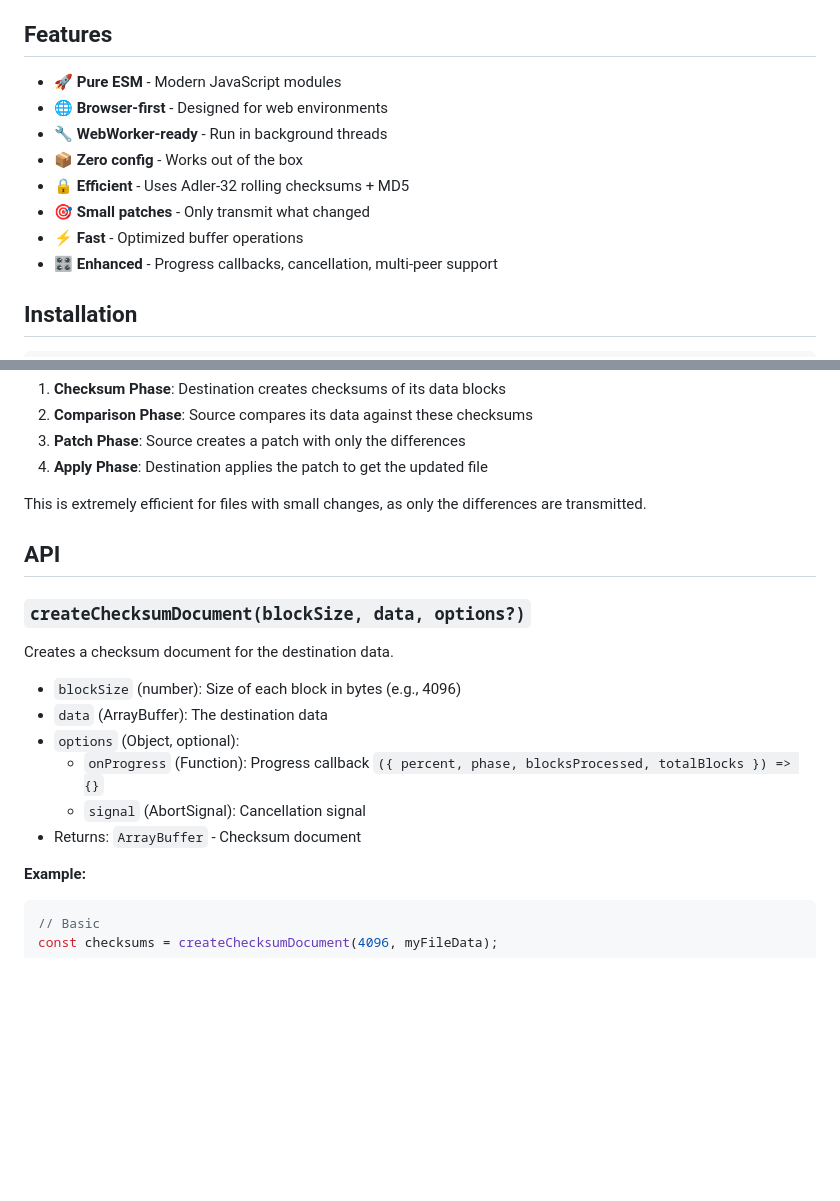
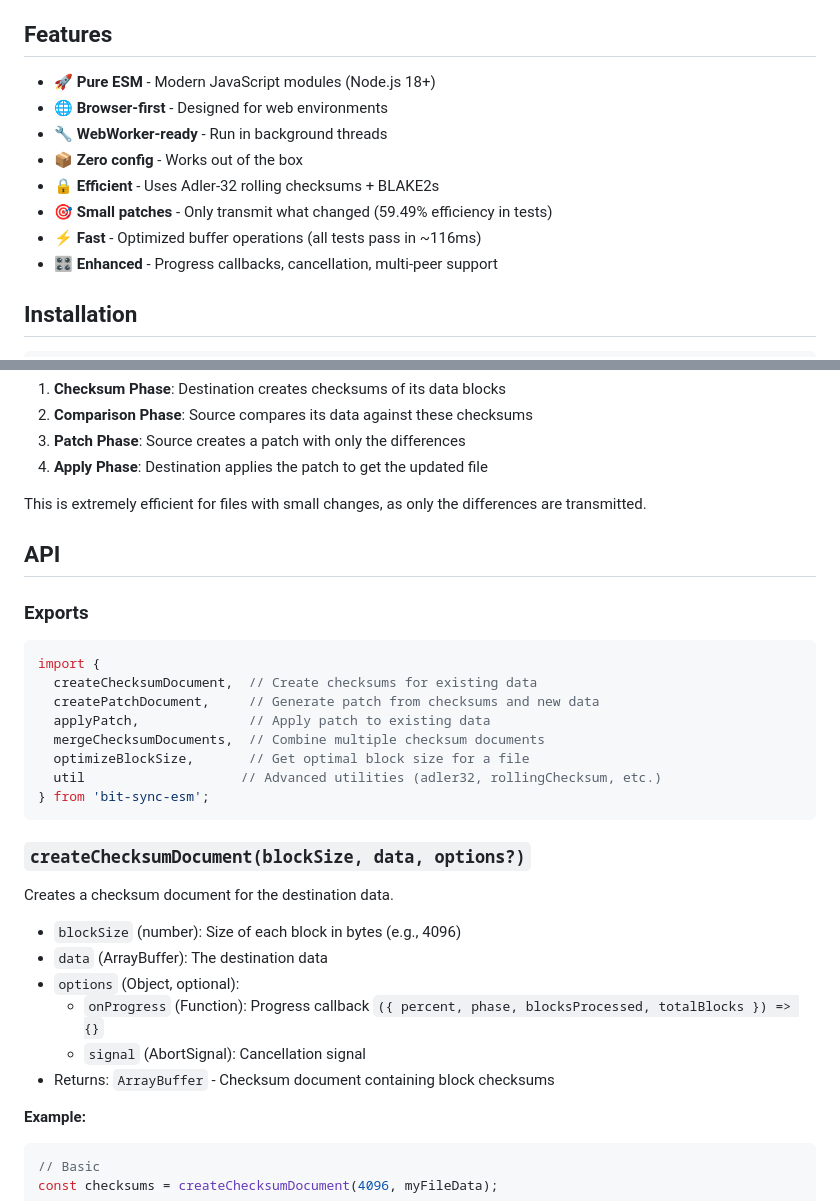
Before and after one commit to davay42/bit-sync-esm, a Markdown page: README.md, 2 parts joined by grey strips. Rendered like a GitHub page; blank space fills up the shorter version.

````diff
--- a/README.md
+++ b/README.md
@@ -4,13 +4,13 @@ Modern ESM implementation of rsync-like binary delta synchronization for browser
 
 ## Features
 
-- 🚀 **Pure ESM** - Modern JavaScript modules
+- 🚀 **Pure ESM** - Modern JavaScript modules (Node.js 18+)
 - 🌐 **Browser-first** - Designed for web environments
 - 🔧 **WebWorker-ready** - Run in background threads
 - 📦 **Zero config** - Works out of the box
-- 🔒 **Efficient** - Uses Adler-32 rolling checksums + MD5
-- 🎯 **Small patches** - Only transmit what changed
-- ⚡ **Fast** - Optimized buffer operations
+- 🔒 **Efficient** - Uses Adler-32 rolling checksums + BLAKE2s
+- 🎯 **Small patches** - Only transmit what changed (59.49% efficiency in tests)
+- ⚡ **Fast** - Optimized buffer operations (all tests pass in ~116ms)
 - 🎛️ **Enhanced** - Progress callbacks, cancellation, multi-peer support
 
 ## Installation
@@ -56,6 +56,19 @@ This is extremely efficient for files with small changes, as only the difference
 
 ## API
 
+### Exports
+
+```javascript
+import {
+  createChecksumDocument,  // Create checksums for existing data
+  createPatchDocument,     // Generate patch from checksums and new data
+  applyPatch,              // Apply patch to existing data
+  mergeChecksumDocuments,  // Combine multiple checksum documents
+  optimizeBlockSize,       // Get optimal block size for a file
+  util                    // Advanced utilities (adler32, rollingChecksum, etc.)
+} from 'bit-sync-esm';
+```
+
 ### `createChecksumDocument(blockSize, data, options?)`
 
 Creates a checksum document for the destination data.
@@ -65,7 +78,7 @@ Creates a checksum document for the destination data.
 - `options` (Object, optional):
   - `onProgress` (Function): Progress callback `({ percent, phase, blocksProcessed, totalBlocks }) => {}`
   - `signal` (AbortSignal): Cancellation signal
-- Returns: `ArrayBuffer` - Checksum document
+- Returns: `ArrayBuffer` - Checksum document containing block checksums
 
 **Example:**
 ```javascript
````
Also changed, not shown: other parts of README.md (+51 -15 lines).
